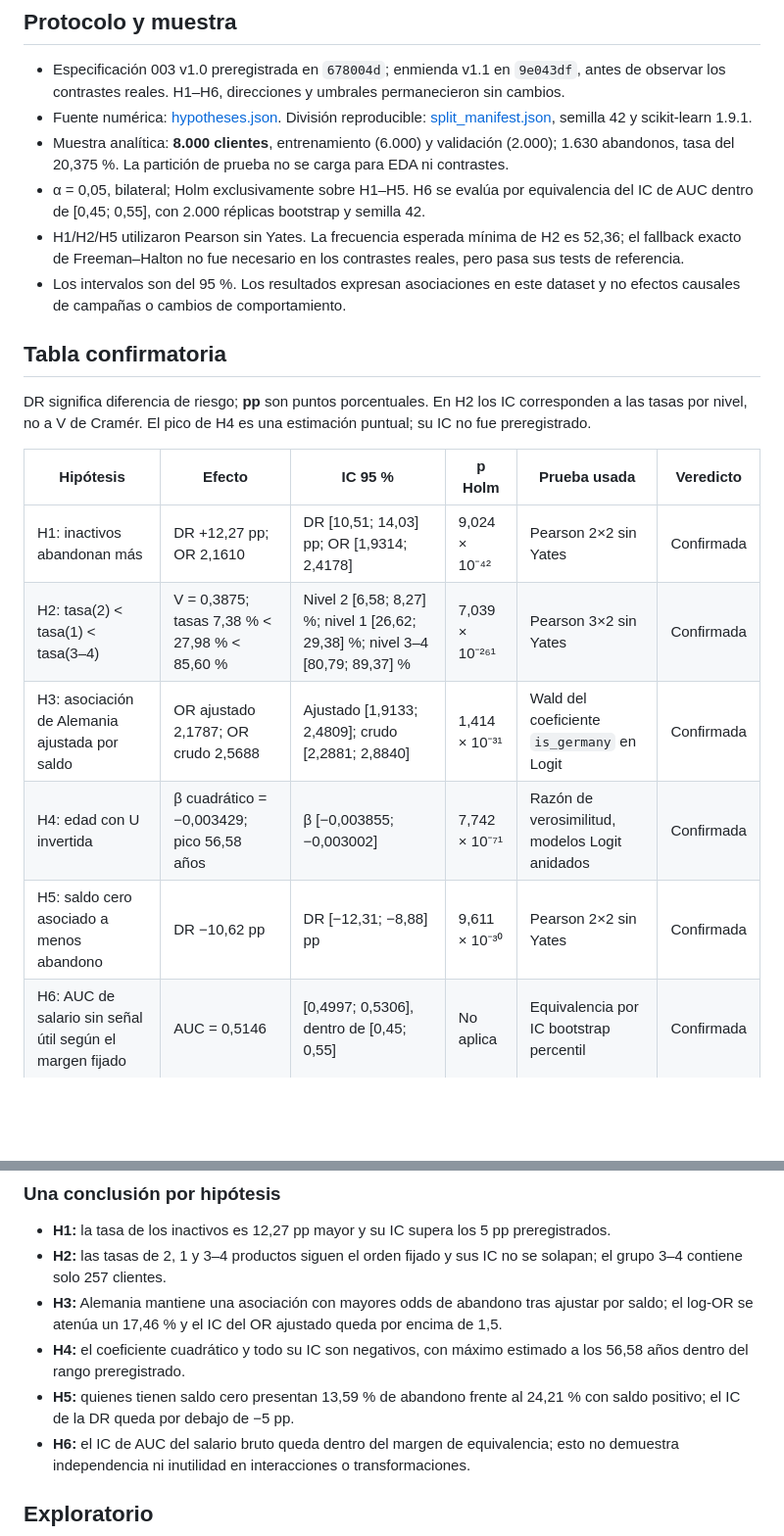
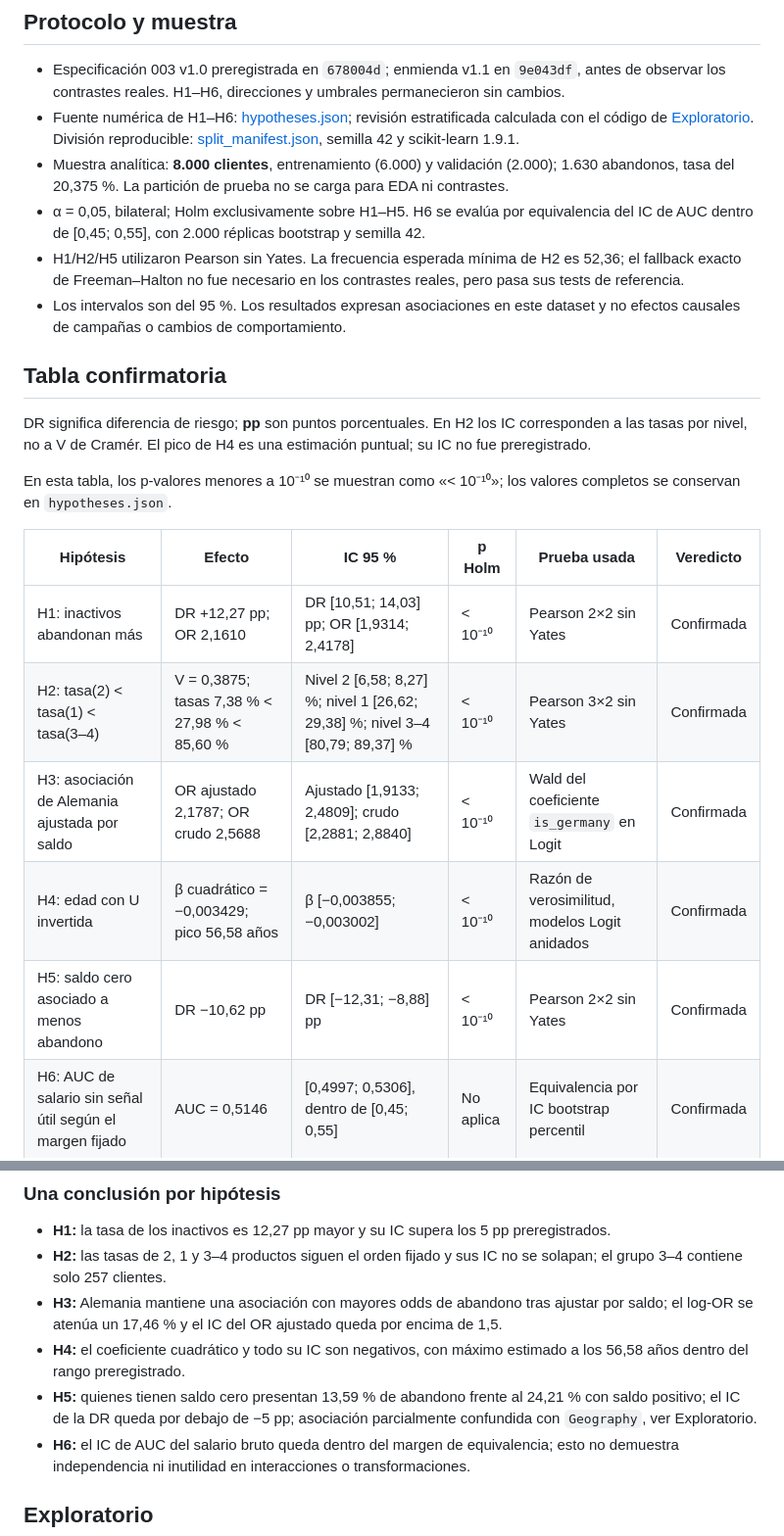
Before and after one commit to darwinjaco/bank-churn-ml, a Markdown page: reports/eda_hypotheses.md, 2 parts joined by grey strips. Shown at 98% size. GitHub-like rendering; blank space fills up the shorter version.

```diff
--- a/reports/eda_hypotheses.md
+++ b/reports/eda_hypotheses.md
@@ -3,7 +3,7 @@
 ## Protocolo y muestra
 
 - Especificación 003 v1.0 preregistrada en `678004d`; enmienda v1.1 en `9e043df`, antes de observar los contrastes reales. H1–H6, direcciones y umbrales permanecieron sin cambios.
-- Fuente numérica: [hypotheses.json](hypotheses.json). División reproducible: [split_manifest.json](split_manifest.json), semilla 42 y scikit-learn 1.9.1.
+- Fuente numérica de H1–H6: [hypotheses.json](hypotheses.json); revisión estratificada calculada con el código de [Exploratorio](#exploratorio). División reproducible: [split_manifest.json](split_manifest.json), semilla 42 y scikit-learn 1.9.1.
 - Muestra analítica: **8.000 clientes**, entrenamiento (6.000) y validación (2.000); 1.630 abandonos, tasa del 20,375 %. La partición de prueba no se carga para EDA ni contrastes.
 - α = 0,05, bilateral; Holm exclusivamente sobre H1–H5. H6 se evalúa por equivalencia del IC de AUC dentro de [0,45; 0,55], con 2.000 réplicas bootstrap y semilla 42.
 - H1/H2/H5 utilizaron Pearson sin Yates. La frecuencia esperada mínima de H2 es 52,36; el fallback exacto de Freeman–Halton no fue necesario en los contrastes reales, pero pasa sus tests de referencia.
@@ -13,13 +13,15 @@
 
 DR significa diferencia de riesgo; **pp** son puntos porcentuales. En H2 los IC corresponden a las tasas por nivel, no a V de Cramér. El pico de H4 es una estimación puntual; su IC no fue preregistrado.
 
+En esta tabla, los p-valores menores a 10⁻¹⁰ se muestran como «< 10⁻¹⁰»; los valores completos se conservan en `hypotheses.json`.
+
 | Hipótesis | Efecto | IC 95 % | p Holm | Prueba usada | Veredicto |
 |---|---|---|---|---|---|
-| H1: inactivos abandonan más | DR +12,27 pp; OR 2,1610 | DR [10,51; 14,03] pp; OR [1,9314; 2,4178] | 9,024 × 10⁻⁴² | Pearson 2×2 sin Yates | Confirmada |
-| H2: tasa(2) < tasa(1) < tasa(3–4) | V = 0,3875; tasas 7,38 % < 27,98 % < 85,60 % | Nivel 2 [6,58; 8,27] %; nivel 1 [26,62; 29,38] %; nivel 3–4 [80,79; 89,37] % | 7,039 × 10⁻²⁶¹ | Pearson 3×2 sin Yates | Confirmada |
-| H3: asociación de Alemania ajustada por saldo | OR ajustado 2,1787; OR crudo 2,5688 | Ajustado [1,9133; 2,4809]; crudo [2,2881; 2,8840] | 1,414 × 10⁻³¹ | Wald del coeficiente `is_germany` en Logit | Confirmada |
-| H4: edad con U invertida | β cuadrático = −0,003429; pico 56,58 años | β [−0,003855; −0,003002] | 7,742 × 10⁻⁷¹ | Razón de verosimilitud, modelos Logit anidados | Confirmada |
-| H5: saldo cero asociado a menos abandono | DR −10,62 pp | DR [−12,31; −8,88] pp | 9,611 × 10⁻³⁰ | Pearson 2×2 sin Yates | Confirmada |
+| H1: inactivos abandonan más | DR +12,27 pp; OR 2,1610 | DR [10,51; 14,03] pp; OR [1,9314; 2,4178] | < 10⁻¹⁰ | Pearson 2×2 sin Yates | Confirmada |
+| H2: tasa(2) < tasa(1) < tasa(3–4) | V = 0,3875; tasas 7,38 % < 27,98 % < 85,60 % | Nivel 2 [6,58; 8,27] %; nivel 1 [26,62; 29,38] %; nivel 3–4 [80,79; 89,37] % | < 10⁻¹⁰ | Pearson 3×2 sin Yates | Confirmada |
+| H3: asociación de Alemania ajustada por saldo | OR ajustado 2,1787; OR crudo 2,5688 | Ajustado [1,9133; 2,4809]; crudo [2,2881; 2,8840] | < 10⁻¹⁰ | Wald del coeficiente `is_germany` en Logit | Confirmada |
+| H4: edad con U invertida | β cuadrático = −0,003429; pico 56,58 años | β [−0,003855; −0,003002] | < 10⁻¹⁰ | Razón de verosimilitud, modelos Logit anidados | Confirmada |
+| H5: saldo cero asociado a menos abandono | DR −10,62 pp | DR [−12,31; −8,88] pp | < 10⁻¹⁰ | Pearson 2×2 sin Yates | Confirmada |
 | H6: AUC de salario sin señal útil según el margen fijado | AUC = 0,5146 | [0,4997; 0,5306], dentro de [0,45; 0,55] | No aplica | Equivalencia por IC bootstrap percentil | Confirmada |
 
 ### Una conclusión por hipótesis
@@ -28,7 +30,7 @@ DR significa diferencia de riesgo; **pp** son puntos porcentuales. En H2 los IC
 - **H2:** las tasas de 2, 1 y 3–4 productos siguen el orden fijado y sus IC no se solapan; el grupo 3–4 contiene solo 257 clientes.
 - **H3:** Alemania mantiene una asociación con mayores odds de abandono tras ajustar por saldo; el log-OR se atenúa un 17,46 % y el IC del OR ajustado queda por encima de 1,5.
 - **H4:** el coeficiente cuadrático y todo su IC son negativos, con máximo estimado a los 56,58 años dentro del rango preregistrado.
-- **H5:** quienes tienen saldo cero presentan 13,59 % de abandono frente al 24,21 % con saldo positivo; el IC de la DR queda por debajo de −5 pp.
+- **H5:** quienes tienen saldo cero presentan 13,59 % de abandono frente al 24,21 % con saldo positivo; el IC de la DR queda por debajo de −5 pp; asociación parcialmente confundida con `Geography`, ver Exploratorio.
 - **H6:** el IC de AUC del salario bruto queda dentro del margen de equivalencia; esto no demuestra independencia ni inutilidad en interacciones o transformaciones.
 
 ## Exploratorio
```
Also changed, not shown: other parts of reports/eda_hypotheses.md (+41 -0 lines), docs/registro-avance.md (+21 -8 lines), specs/001-overview-and-data-contract.md (+1 -1 lines).
